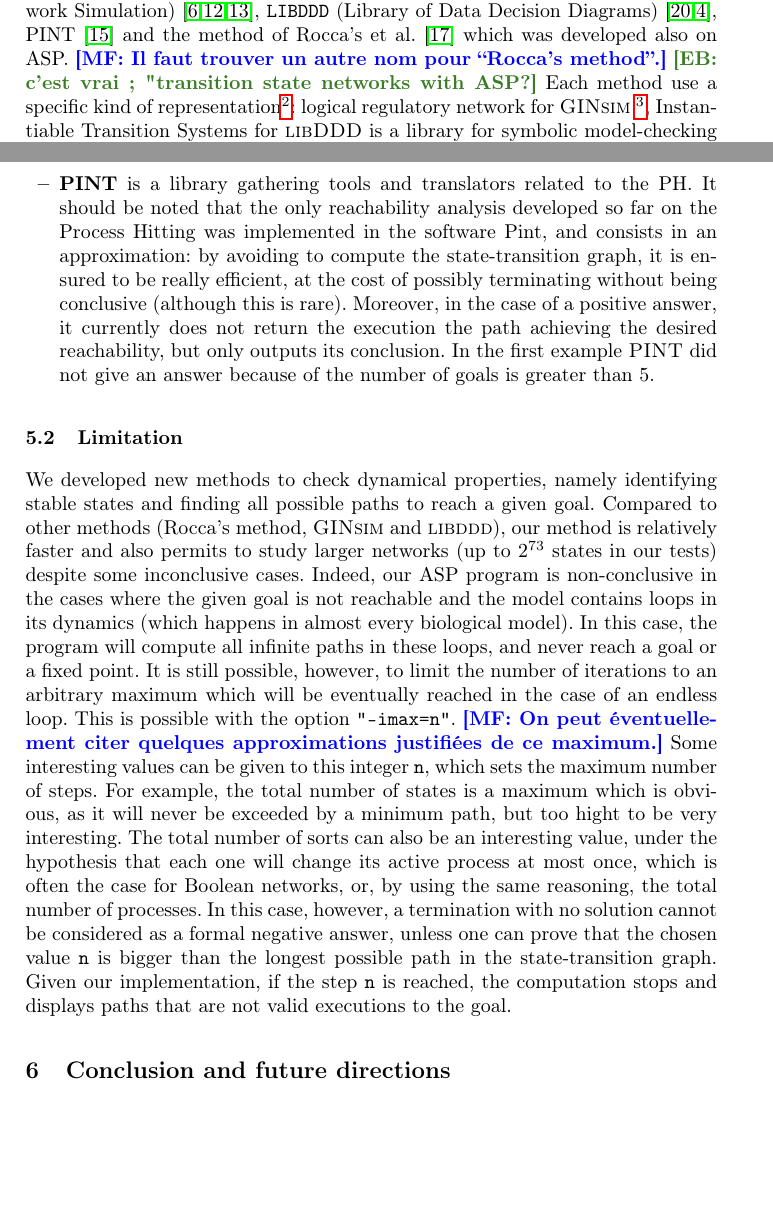
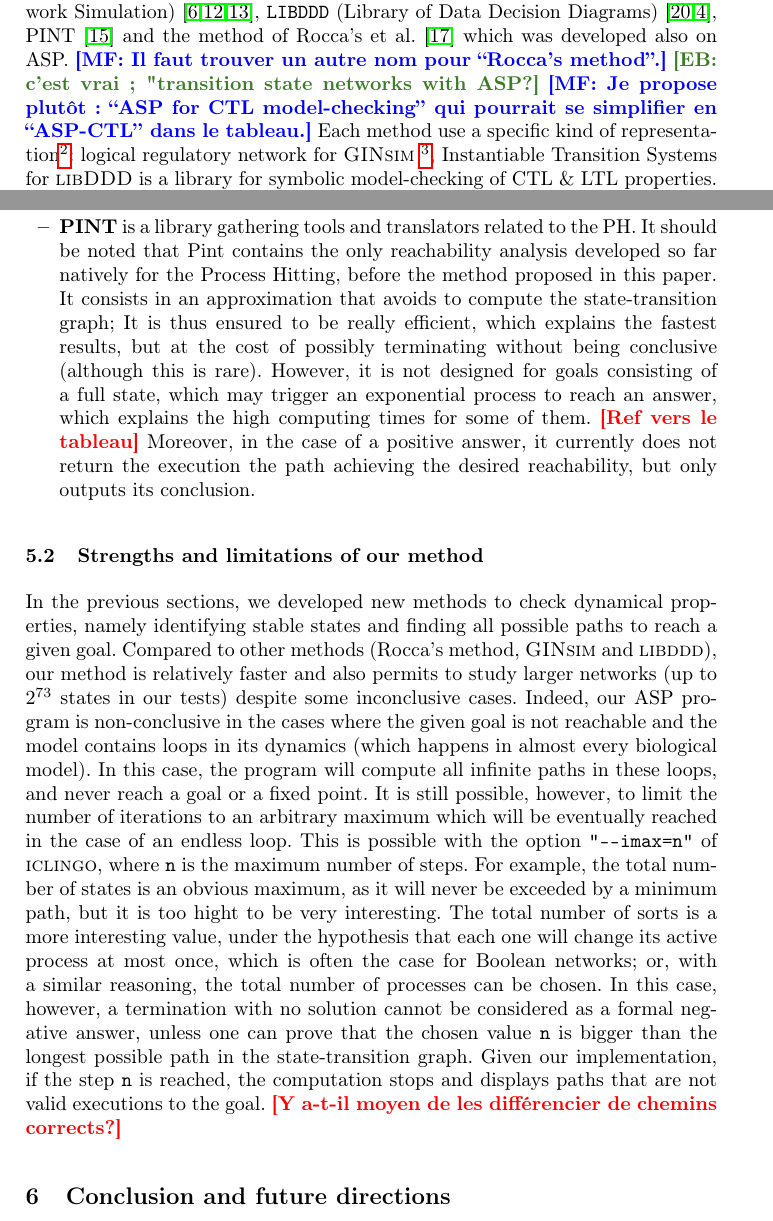
Before and after one commit to EmnaBenAbdallah/CAV15, a LaTeX thesis (article_CAV.tex, which reads comparaison.tex): two parts of pages 13 and 15 of 17, joined at a grey line, cut so that both start at the same text, the shorter picture padded with empty space. Compiled offline with pdfLaTeX.

Commit message:
improvements to section 'Comparison' (Pint + limitations)

```diff
--- a/comparaison.tex
+++ b/comparaison.tex
@@ -9,6 +9,7 @@ We have chosen the following tools, that are detailed below:
 \textsc{GINsim} (Gene Interaction Network Simulation)~\cite{gonzalez2006ginsim,naldi2009logical,naldi2007decision},
 \texttt{LIBDDD} (Library of Data Decision Diagrams)~\cite{thierry2009hierarchical,colange2013towards},  PINT \cite{PMR12-MSCS} and the method of Rocca's et al. \cite{roccaasp} which was developed also on ASP.
 \annotMF{Il faut trouver un autre nom pour “Rocca's method”.} \repEB{c'est vrai ; "transition state networks with ASP?}
+\annotMF{Je propose plutôt : “ASP for CTL model-checking” qui pourrait se simplifier en “ASP-CTL” dans le tableau.}
 Each method use a specific kind of representation\footnote{The transalation from other models to PH is done through the converters availbale on line: \url{https://github.com/pauleve/pint/tree/master/converters}}:
 logical regulatory network for \textsc{GINsim} \footnote{\textsc{GINsim} is a computer tool for the modeling and simulation of genetic regulatory networks \url{http://ginsim.org/} },
 Instantiable Transition Systems for \textsc{libDDD} is a library for symbolic model-checking of CTL \& LTL properties. \footnote{\textsc{libDDD} is \url{http://www.lip6.fr/} },
@@ -112,19 +113,25 @@ Finally, \textsc{libddd} is not able to compute the stable states of a network.
 
 \item \textbf{PINT}
 is a library gathering tools and translators related to the PH.
-It should be noted that the only reachability analysis developed so far on the Process Hitting
-was implemented in the software Pint, and consists in an approximation:
-by avoiding to compute the state-transition graph, it is ensured to be really efficient,
-at the cost of possibly terminating without being conclusive (although this is rare).
+It should be noted that Pint contains the only reachability analysis
+developed so far natively for the Process Hitting,
+before the method proposed in this paper.
+It consists in an approximation that avoids to compute the state-transition graph;
+It is thus ensured to be really efficient, which explains the fastest results,
+but at the cost of possibly terminating without being conclusive (although this is rare).
+However, it is not designed for goals consisting of a full state, which
+may trigger an exponential process to reach an answer,
+which explains the high computing times for some of them.
+\todo{Ref vers le tableau}
 Moreover, in the case of a positive answer,
 it currently does not return the execution the path achieving the desired reachability,
 but only outputs its conclusion.
-In the first example \textsc{PINT} did not give an answer because of the number of goals is greater than 5.
 \end{itemize}
 
-\subsection{Limitation}
+\subsection{Strengths and limitations of our method}
 
-We developed new methods to check dynamical properties,
+In the previous sections,
+we developed new methods to check dynamical properties,
 namely identifying stable states and finding all possible paths to reach a given goal.
 Compared to other methods (Rocca's method, \textsc{GINsim} and \textsc{libddd}),
 our method is relatively faster and also permits to study larger networks
@@ -135,25 +142,25 @@ reachable and the model contains loops in its dynamics
 In this case, the program will compute all infinite paths in these loops,
 and never reach a goal or a fixed point.
 It is still possible, however, to limit the number of iterations to an arbitrary
-maximum which will be eventually reached in the case of an endless loop. This is possible with the option \texttt{"--imax=n"}.
-\annotMF{On peut éventuellement citer quelques approximations justifiées de ce maximum.}
+maximum which will be eventually reached in the case of an endless loop.
+This is possible with the option \texttt{"-{}-imax=n"} of \textsc{iclingo},
+where \texttt{n} is the maximum number of steps.
 %%
 %\begin{lstlisting}[numbers=none]
 %iclingo find\_path.lp <network\_name>.lp -- imax=n
 %\end{lstlisting}
 %%
-Some interesting values can be given to this integer \texttt{n},
-which sets the maximum number of steps.
-For example, the total number of states is a maximum which is obvious,
+For example, the total number of states is an obvious maximum,
 as it will never be exceeded by a minimum path,
-but too hight to be very interesting.
-The total number of sorts can also be an interesting value,
+but it is too hight to be very interesting.
+The total number of sorts is a more interesting value,
 under the hypothesis that each one will change its active process at most once,
-which is often the case for Boolean networks,
-or, by using the same reasoning, the total number of processes.
+which is often the case for Boolean networks;
+or, with a similar reasoning, the total number of processes can be chosen.
 In this case, however, a termination with no solution cannot be considered as a formal
 negative answer, unless one can prove that the chosen value \texttt{n}
 is bigger than the longest possible path in the state-transition graph.
 Given our implementation, if the step \texttt{n} is reached,
 the computation stops and displays paths that are not valid executions
 to the goal.
+\todo{Y a-t-il moyen de les différencier de chemins corrects?}
```
Also changed, not shown: biblio.bib (+1 -1 lines).
